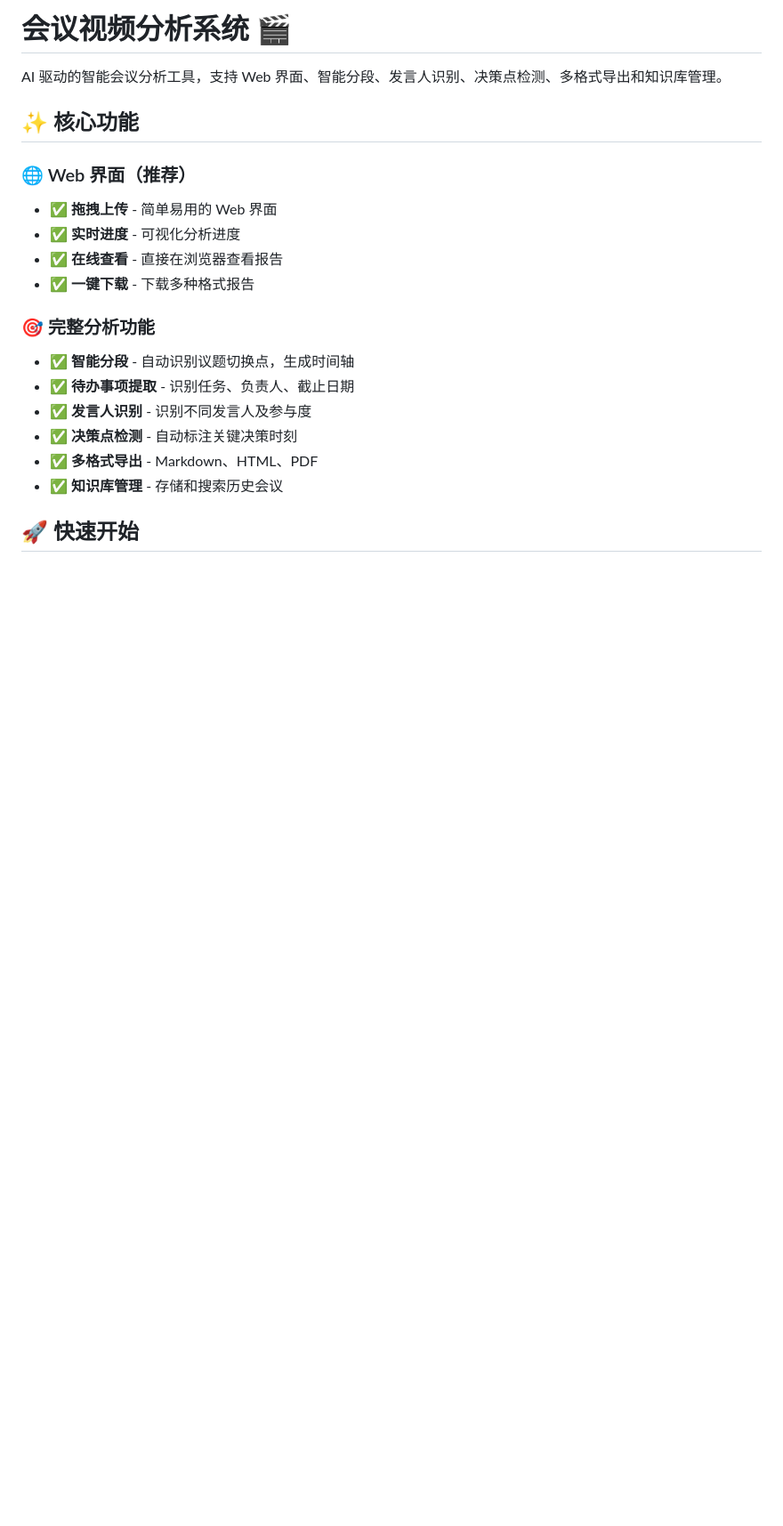
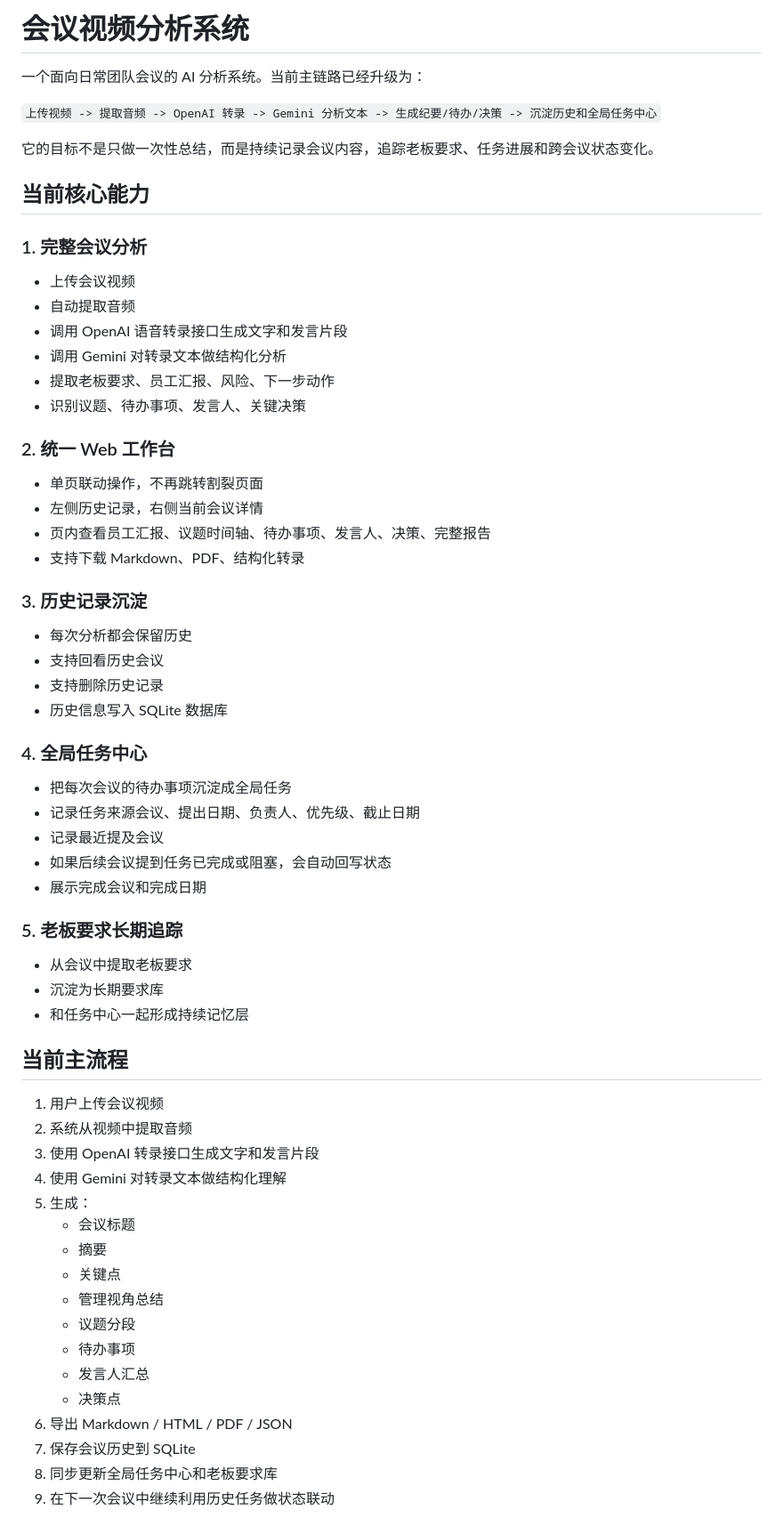
Before and after one commit to DouHaowen/videos-agents, a Markdown page: README.md, the part around one of its changes. Shown at 89% size. Rendered like a GitHub page; blank space fills up the shorter version.

```diff
--- a/README.md
+++ b/README.md
@@ -1,21 +1,67 @@
-# 会议视频分析系统 🎬
+# 会议视频分析系统
 
-AI 驱动的智能会议分析工具，支持 Web 界面、智能分段、发言人识别、决策点检测、多格式导出和知识库管理。
+一个面向日常团队会议的 AI 分析系统。当前主链路已经升级为：
 
-## ✨ 核心功能
+`上传视频 -> 提取音频 -> OpenAI 转录 -> Gemini 分析文本 -> 生成纪要/待办/决策 -> 沉淀历史和全局任务中心`
 
-### 🌐 Web 界面（推荐）
-- ✅ **拖拽上传** - 简单易用的 Web 界面
-- ✅ **实时进度** - 可视化分析进度
-- ✅ **在线查看** - 直接在浏览器查看报告
-- ✅ **一键下载** - 下载多种格式报告
+它的目标不是只做一次性总结，而是持续记录会议内容，追踪老板要求、任务进展和跨会议状态变化。
 
-### 🎯 完整分析功能
-- ✅ **智能分段** - 自动识别议题切换点，生成时间轴
-- ✅ **待办事项提取** - 识别任务、负责人、截止日期
-- ✅ **发言人识别** - 识别不同发言人及参与度
-- ✅ **决策点检测** - 自动标注关键决策时刻
-- ✅ **多格式导出** - Markdown、HTML、PDF
-- ✅ **知识库管理** - 存储和搜索历史会议
+## 当前核心能力
 
-## 🚀 快速开始
+### 1. 完整会议分析
+
+- 上传会议视频
+- 自动提取音频
+- 调用 OpenAI 语音转录接口生成文字和发言片段
+- 调用 Gemini 对转录文本做结构化分析
+- 提取老板要求、员工汇报、风险、下一步动作
+- 识别议题、待办事项、发言人、关键决策
+
+### 2. 统一 Web 工作台
+
+- 单页联动操作，不再跳转割裂页面
+- 左侧历史记录，右侧当前会议详情
+- 页内查看员工汇报、议题时间轴、待办事项、发言人、决策、完整报告
+- 支持下载 Markdown、PDF、结构化转录
+
+### 3. 历史记录沉淀
+
+- 每次分析都会保留历史
+- 支持回看历史会议
+- 支持删除历史记录
+- 历史信息写入 SQLite 数据库
+
+### 4. 全局任务中心
+
+- 把每次会议的待办事项沉淀成全局任务
+- 记录任务来源会议、提出日期、负责人、优先级、截止日期
+- 记录最近提及会议
+- 如果后续会议提到任务已完成或阻塞，会自动回写状态
+- 展示完成会议和完成日期
+
+### 5. 老板要求长期追踪
+
+- 从会议中提取老板要求
+- 沉淀为长期要求库
+- 和任务中心一起形成持续记忆层
+
+## 当前主流程
+
+1. 用户上传会议视频
+2. 系统从视频中提取音频
+3. 使用 OpenAI 转录接口生成文字和发言片段
+4. 使用 Gemini 对转录文本做结构化理解
+5. 生成：
+   - 会议标题
+   - 摘要
+   - 关键点
+   - 管理视角总结
+   - 议题分段
+   - 待办事项
+   - 发言人汇总
+   - 决策点
+6. 导出 Markdown / HTML / PDF / JSON
+7. 保存会议历史到 SQLite
+8. 同步更新全局任务中心和老板要求库
+9. 在下一次会议中继续利用历史任务做状态联动
+
```
Also changed, not shown: other parts of README.md (+136 -195 lines).
